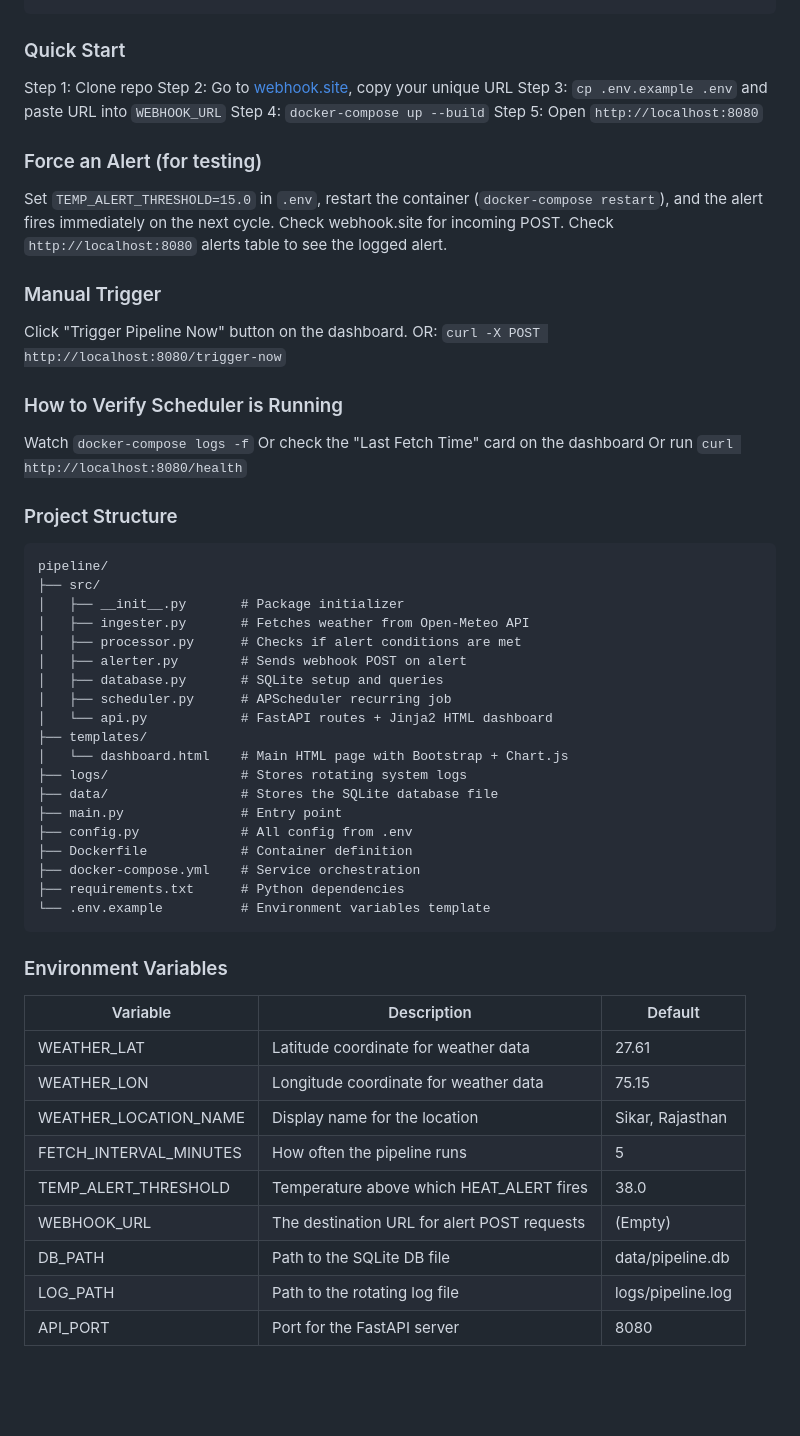
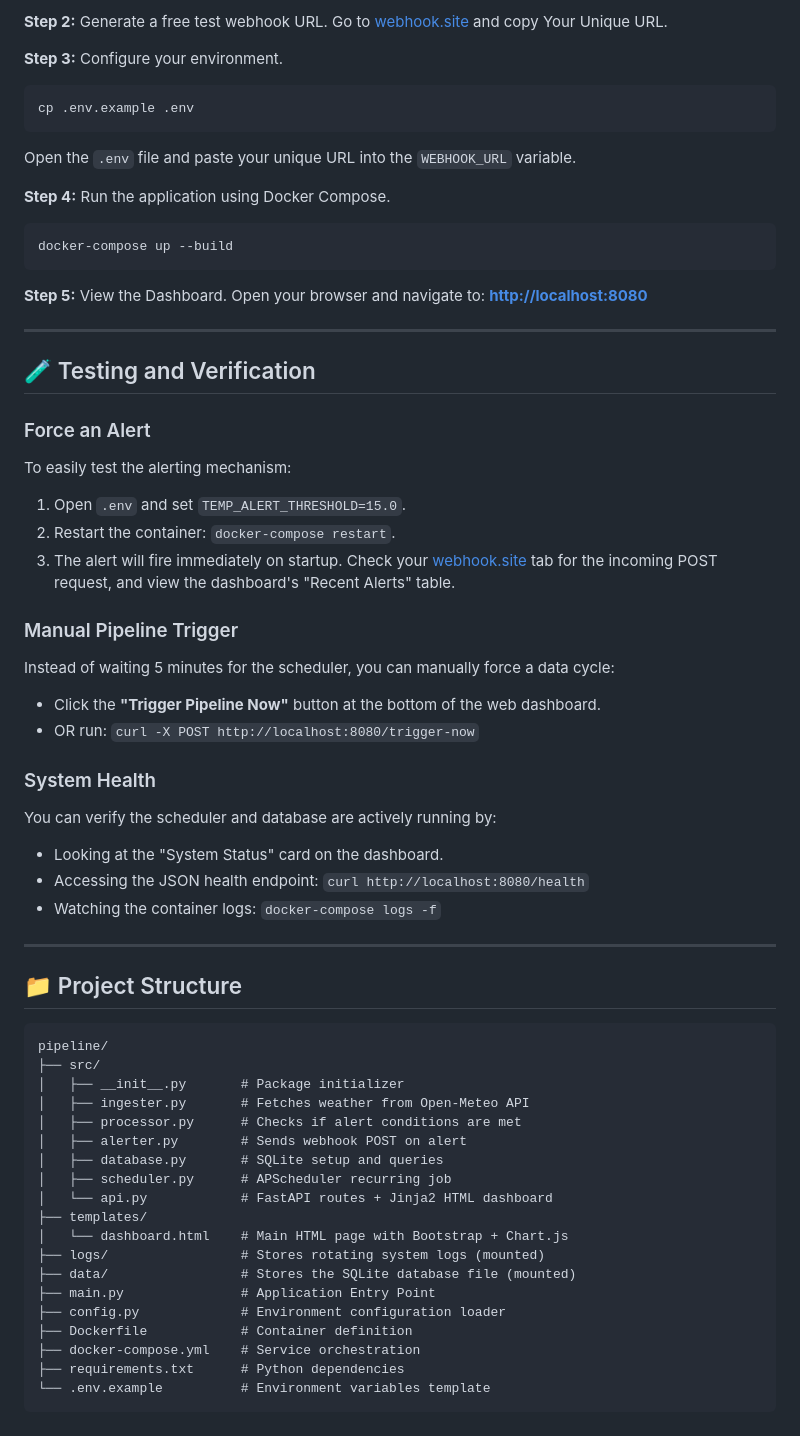
Before and after one commit to Suraj945gh/Weather-Data-Pipeline, a Markdown page: README.md, the part around one of its changes. Rendered like a GitHub page; blank space fills up the shorter version.

````diff
--- a/README.md
+++ b/README.md
@@ -21,27 +41,44 @@ This system is an event-driven data pipeline that periodically fetches real-time
+**Step 2:** Generate a free test webhook URL.
+Go to [webhook.site](https://webhook.site/) and copy Your Unique URL.
+
+**Step 3:** Configure your environment.
+```bash
+cp .env.example .env
+```
+Open the `.env` file and paste your unique URL into the `WEBHOOK_URL` variable.
+
+**Step 4:** Run the application using Docker Compose.
+```bash
+docker-compose up --build
 ```
 
-### Quick Start
-Step 1: Clone repo
-Step 2: Go to [webhook.site](https://webhook.site/), copy your unique URL
-Step 3: `cp .env.example .env` and paste URL into `WEBHOOK_URL`
-Step 4: `docker-compose up --build`
-Step 5: Open `http://localhost:8080`
+**Step 5:** View the Dashboard.
+Open your browser and navigate to: **[http://localhost:8080](http://localhost:8080)**
 
-### Force an Alert (for testing)
-Set `TEMP_ALERT_THRESHOLD=15.0` in `.env`, restart the container (`docker-compose restart`), and the alert fires immediately on the next cycle.
-Check webhook.site for incoming POST.
-Check `http://localhost:8080` alerts table to see the logged alert.
+---
 
-### Manual Trigger
-Click "Trigger Pipeline Now" button on the dashboard.
-OR: `curl -X POST http://localhost:8080/trigger-now`
+## 🧪 Testing and Verification
 
-### How to Verify Scheduler is Running
-Watch `docker-compose logs -f`
-Or check the "Last Fetch Time" card on the dashboard
-Or run `curl http://localhost:8080/health`
+### Force an Alert
+To easily test the alerting mechanism:
+1. Open `.env` and set `TEMP_ALERT_THRESHOLD=15.0`.
+2. Restart the container: `docker-compose restart`.
+3. The alert will fire immediately on startup. Check your [webhook.site](https://webhook.site/) tab for the incoming POST request, and view the dashboard's "Recent Alerts" table.
 
-### Project Structure
+### Manual Pipeline Trigger
+Instead of waiting 5 minutes for the scheduler, you can manually force a data cycle:
+- Click the **"Trigger Pipeline Now"** button at the bottom of the web dashboard.
+- OR run: `curl -X POST http://localhost:8080/trigger-now`
+
+### System Health
+You can verify the scheduler and database are actively running by:
+- Looking at the "System Status" card on the dashboard.
+- Accessing the JSON health endpoint: `curl http://localhost:8080/health`
+- Watching the container logs: `docker-compose logs -f`
+
+---
+
+## 📁 Project Structure
 ```text
 pipeline/
 ├── src/
@@ -54,25 +91,12 @@ pipeline/
 │   └── api.py            # FastAPI routes + Jinja2 HTML dashboard
 ├── templates/
 │   └── dashboard.html    # Main HTML page with Bootstrap + Chart.js
-├── logs/                 # Stores rotating system logs
-├── data/                 # Stores the SQLite database file
-├── main.py               # Entry point
-├── config.py             # All config from .env
+├── logs/                 # Stores rotating system logs (mounted)
+├── data/                 # Stores the SQLite database file (mounted)
+├── main.py               # Application Entry Point
+├── config.py             # Environment configuration loader
 ├── Dockerfile            # Container definition
 ├── docker-compose.yml    # Service orchestration
 ├── requirements.txt      # Python dependencies
 └── .env.example          # Environment variables template
 ```
-
-### Environment Variables
-| Variable | Description | Default |
-| -------- | ----------- | ------- |
-| WEATHER_LAT | Latitude coordinate for weather data | 27.61 |
-| WEATHER_LON | Longitude coordinate for weather data | 75.15 |
-| WEATHER_LOCATION_NAME | Display name for the location | Sikar, Rajasthan |
-| FETCH_INTERVAL_MINUTES | How often the pipeline runs | 5 |
-| TEMP_ALERT_THRESHOLD | Temperature above which HEAT_ALERT fires | 38.0 |
-| WEBHOOK_URL | The destination URL for alert POST requests | (Empty) |
-| DB_PATH | Path to the SQLite DB file | data/pipeline.db |
-| LOG_PATH | Path to the rotating log file | logs/pipeline.log |
-| API_PORT | Port for the FastAPI server | 8080 |
````
Also changed, not shown: other parts of README.md (+37 -17 lines), docs/dashboard1.png (added), docs/dashboard2.png (added), 3 other files.
